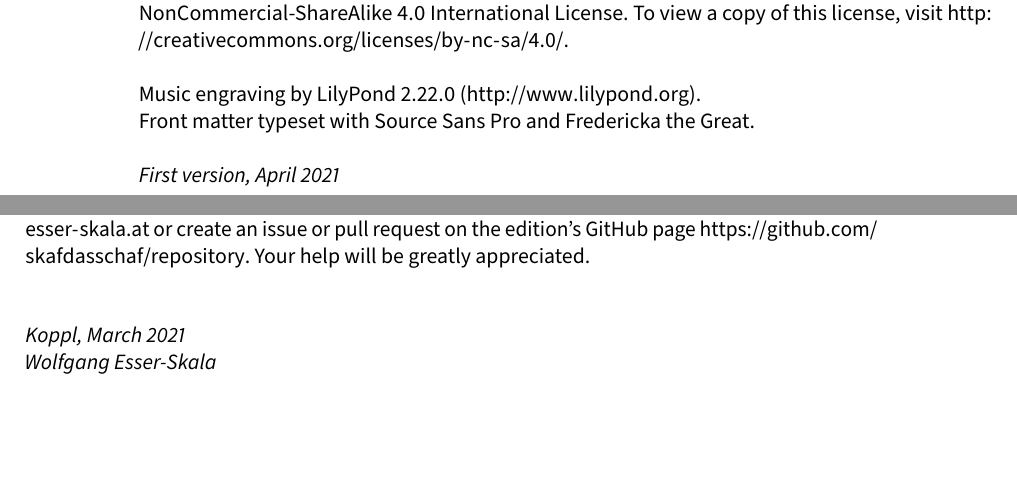
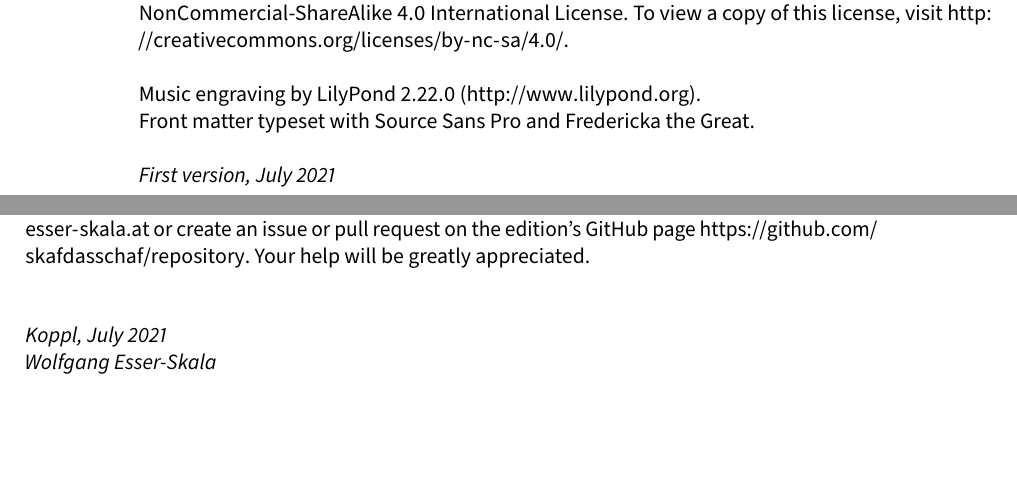
Before and after one commit to edition-esser-skala/ees-template, a LaTeX document (front_matter/critical_report.tex): two parts of pages 2 and 3 of 6, joined at a grey line, cut so that both start at the same text. Compiled offline with LuaLaTeX; a missing font is replaced by an installed copy or a similar font.

Commit message:
bumps version to 07/2021

```diff
--- a/front_matter/critical_report.tex
+++ b/front_matter/critical_report.tex
@@ -269,7 +269,7 @@ end
 Music engraving by LilyPond 2.22.0 (\url{http://www.lilypond.org}).\\
 Front matter typeset with Source Sans Pro and Fredericka the Great.
 
-\textit{First version, April 2021}
+\textit{First version, July 2021}
 
 \vspace*{2cm}
 
@@ -294,7 +294,7 @@ In general, this edition closely follows the manuscript. Any changes that were i
 This edition has been compiled and checked with utmost diligence. Nevertheless, errors and mistakes cannot be totally excluded. Please report any errors and mistakes to \url{wolfgang@esser-skala.at} or create an issue or pull request on the edition’s GitHub page \url{https://github.com/skafdasschaf/repository}. Your help will be greatly appreciated.
 
 \bigskip
-\textit{Koppl, March 2021\\
+\textit{Koppl, July 2021\\
 Wolfgang Esser-Skala}
 
 \cleardoublepage
```
